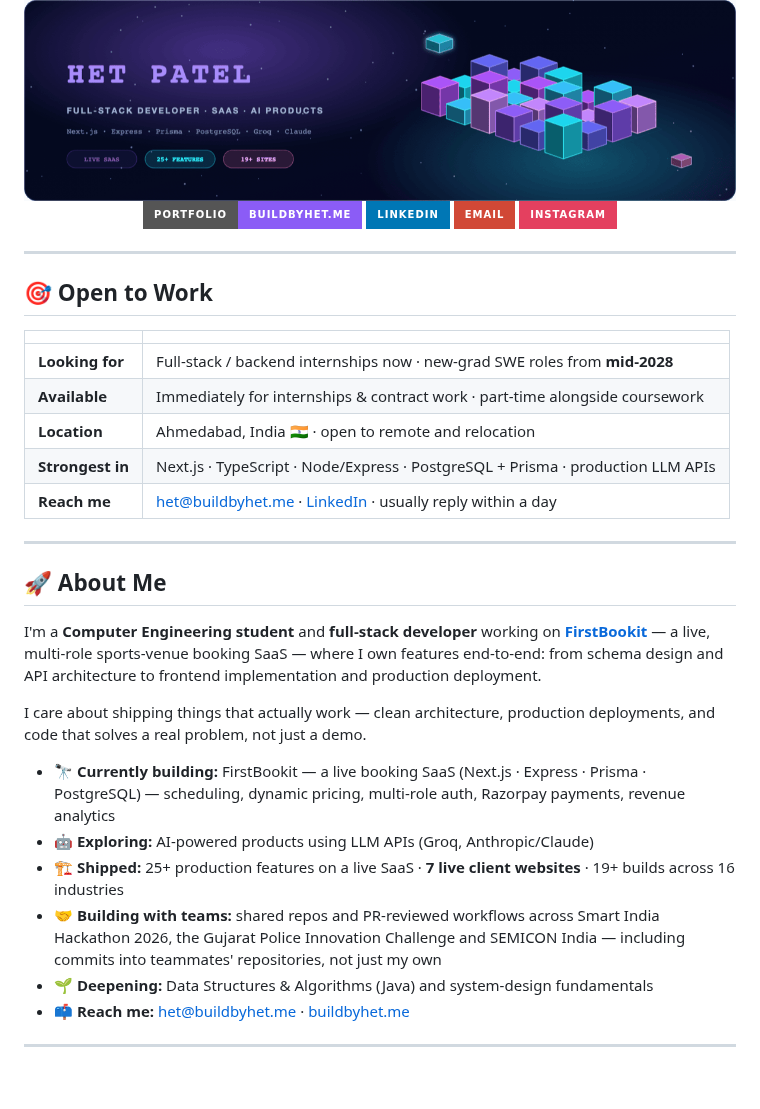
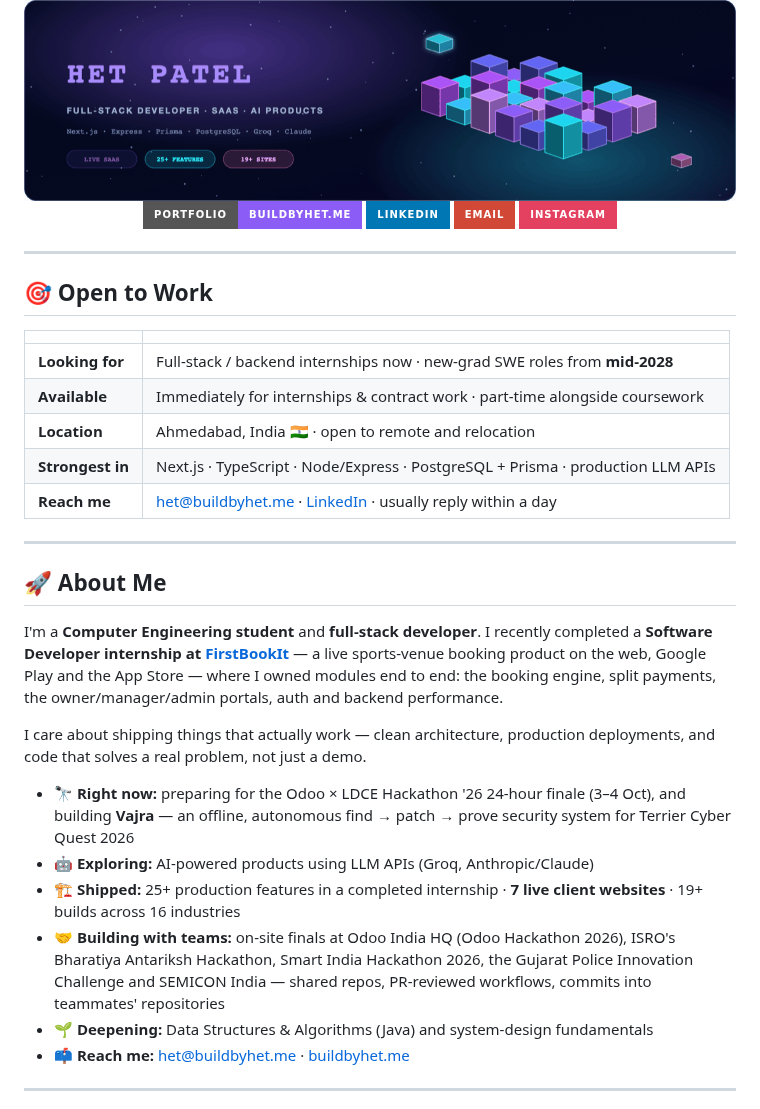
Before and after one commit to Het161/Het161, a Markdown page: README.md, the part around one of its changes. Rendered like a GitHub page; badges without logos; blank space fills up the shorter version.

```diff
--- a/README.md
+++ b/README.md
@@ -29,14 +29,14 @@
 
 ## 🚀 About Me
 
-I'm a **Computer Engineering student** and **full-stack developer** working on **[FirstBookit](https://firstbookit.in)** — a live, multi-role sports-venue booking SaaS — where I own features end-to-end: from schema design and API architecture to frontend implementation and production deployment.
+I'm a **Computer Engineering student** and **full-stack developer**. I recently completed a **Software Developer internship at [FirstBookIt](https://firstbookit.in)** — a live sports-venue booking product on the web, Google Play and the App Store — where I owned modules end to end: the booking engine, split payments, the owner/manager/admin portals, auth and backend performance.
 
 I care about shipping things that actually work — clean architecture, production deployments, and code that solves a real problem, not just a demo.
 
-- 🔭 **Currently building:** FirstBookit — a live booking SaaS (Next.js · Express · Prisma · PostgreSQL) — scheduling, dynamic pricing, multi-role auth, Razorpay payments, revenue analytics
+- 🔭 **Right now:** preparing for the Odoo × LDCE Hackathon '26 24-hour finale (3–4 Oct), and building **Vajra** — an offline, autonomous find → patch → prove security system for Terrier Cyber Quest 2026
 - 🤖 **Exploring:** AI-powered products using LLM APIs (Groq, Anthropic/Claude)
-- 🏗️ **Shipped:** 25+ production features on a live SaaS · **7 live client websites** · 19+ builds across 16 industries
-- 🤝 **Building with teams:** shared repos and PR-reviewed workflows across Smart India Hackathon 2026, the Gujarat Police Innovation Challenge and SEMICON India — including commits into teammates' repositories, not just my own
+- 🏗️ **Shipped:** 25+ production features in a completed internship · **7 live client websites** · 19+ builds across 16 industries
+- 🤝 **Building with teams:** on-site finals at Odoo India HQ (Odoo Hackathon 2026), ISRO's Bharatiya Antariksh Hackathon, Smart India Hackathon 2026, the Gujarat Police Innovation Challenge and SEMICON India — shared repos, PR-reviewed workflows, commits into teammates' repositories
 - 🌱 **Deepening:** Data Structures & Algorithms (Java) and system-design fundamentals
 - 📫 **Reach me:** het@buildbyhet.me · [buildbyhet.me](https://buildbyhet.me)
 
```
Also changed, not shown: other parts of README.md (+15 -13 lines), assets/png/architecture-3d.png, 3 other files.
